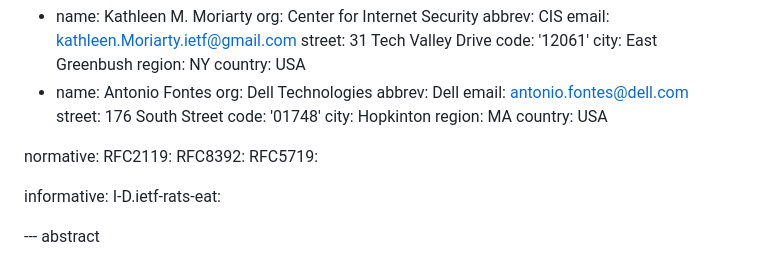
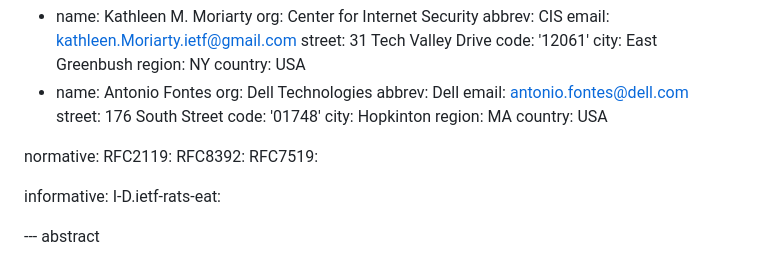
Before and after one commit to aj-stein-nist/draft-moriarty-attestationsets, a Markdown page: draft-moriarty-attestationsets.md, the part around the change. Drawn GitHub-style.

Commit message:
Fix bad ref RFC5719->RFC7519

```diff
--- a/draft-moriarty-attestationsets.md
+++ b/draft-moriarty-attestationsets.md
@@ -45,7 +45,7 @@ author:
 normative:
   RFC2119:
   RFC8392:
-  RFC5719:
+  RFC7519:
 
 informative:
   I-D.ietf-rats-eat:
```
